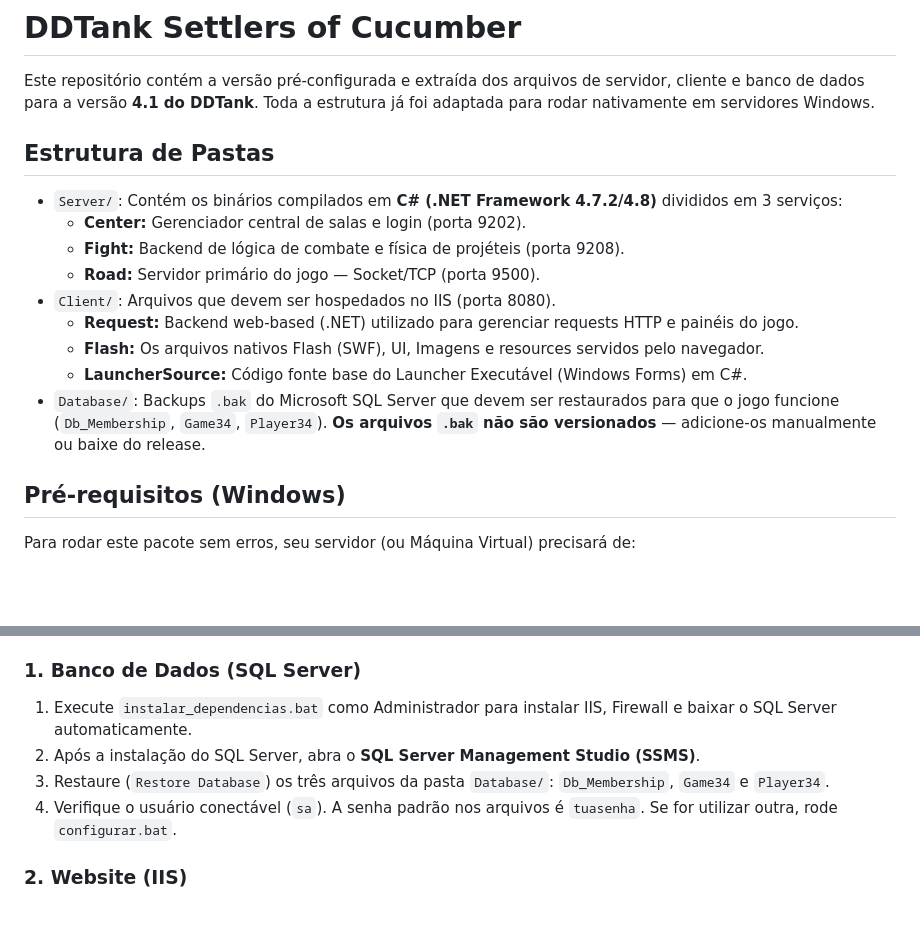
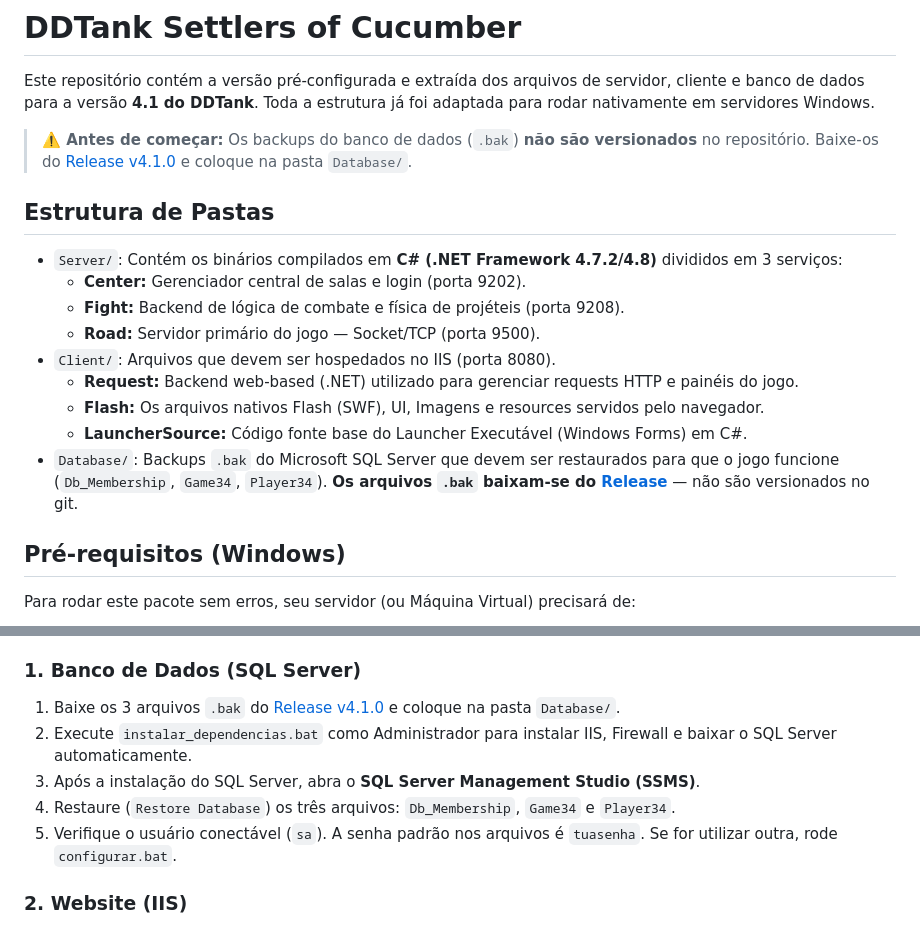
Before and after one commit to MatheusPBC/DDTank-Settlers-of-Cucumber, a Markdown page: README.md, 2 parts joined by grey strips. Drawn GitHub-style; blank space fills up the shorter version.

Commit message:
docs: add release download link for .bak files and setup instructions

```diff
--- a/README.md
+++ b/README.md
@@ -1,6 +1,8 @@
 # DDTank Settlers of Cucumber
 
 Este repositório contém a versão pré-configurada e extraída dos arquivos de servidor, cliente e banco de dados para a versão **4.1 do DDTank**. Toda a estrutura já foi adaptada para rodar nativamente em servidores Windows.
+
+> **⚠️ Antes de começar:** Os backups do banco de dados (`.bak`) **não são versionados** no repositório. Baixe-os do [Release v4.1.0](https://github.com/MatheusPBC/DDTank-Settlers-of-Cucumber/releases/tag/v4.1.0) e coloque na pasta `Database/`.
 
 ## Estrutura de Pastas
 
@@ -12,7 +14,7 @@ Este repositório contém a versão pré-configurada e extraída dos arquivos de
     *    **Request:** Backend web-based (.NET) utilizado para gerenciar requests HTTP e painéis do jogo.
     *    **Flash:** Os arquivos nativos Flash (SWF), UI, Imagens e resources servidos pelo navegador.
     *    **LauncherSource:** Código fonte base do Launcher Executável (Windows Forms) em C#.
-*   `Database/`: Backups `.bak` do Microsoft SQL Server que devem ser restaurados para que o jogo funcione (`Db_Membership`, `Game34`, `Player34`). **Os arquivos `.bak` não são versionados** — adicione-os manualmente ou baixe do release.
+*   `Database/`: Backups `.bak` do Microsoft SQL Server que devem ser restaurados para que o jogo funcione (`Db_Membership`, `Game34`, `Player34`). **Os arquivos `.bak` baixam-se do [Release](https://github.com/MatheusPBC/DDTank-Settlers-of-Cucumber/releases/tag/v4.1.0)** — não são versionados no git.
 
 ## Pré-requisitos (Windows)
 
@@ -64,10 +66,11 @@ Para os serviços na ordem reversa (Road → Fight → Center):
 - Tabela resumo final
 
 ### 1. Banco de Dados (SQL Server)
-1. Execute `instalar_dependencias.bat` como Administrador para instalar IIS, Firewall e baixar o SQL Server automaticamente.
-2. Após a instalação do SQL Server, abra o **SQL Server Management Studio (SSMS)**.
-3. Restaure (`Restore Database`) os três arquivos da pasta `Database/`: `Db_Membership`, `Game34` e `Player34`.
-4. Verifique o usuário conectável (`sa`). A senha padrão nos arquivos é `tuasenha`. Se for utilizar outra, rode `configurar.bat`.
+1. Baixe os 3 arquivos `.bak` do [Release v4.1.0](https://github.com/MatheusPBC/DDTank-Settlers-of-Cucumber/releases/tag/v4.1.0) e coloque na pasta `Database/`.
+2. Execute `instalar_dependencias.bat` como Administrador para instalar IIS, Firewall e baixar o SQL Server automaticamente.
+3. Após a instalação do SQL Server, abra o **SQL Server Management Studio (SSMS)**.
+4. Restaure (`Restore Database`) os três arquivos: `Db_Membership`, `Game34` e `Player34`.
+5. Verifique o usuário conectável (`sa`). A senha padrão nos arquivos é `tuasenha`. Se for utilizar outra, rode `configurar.bat`.
 
 ### 2. Website (IIS)
 1. Abra o painel do IIS Manager no Windows.
```
